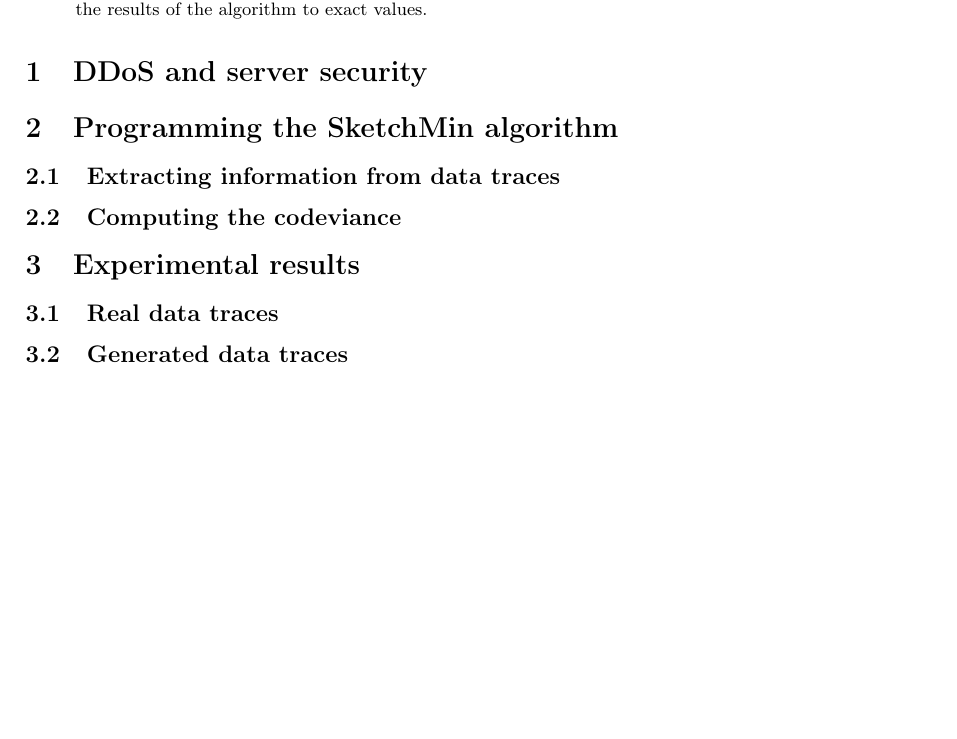
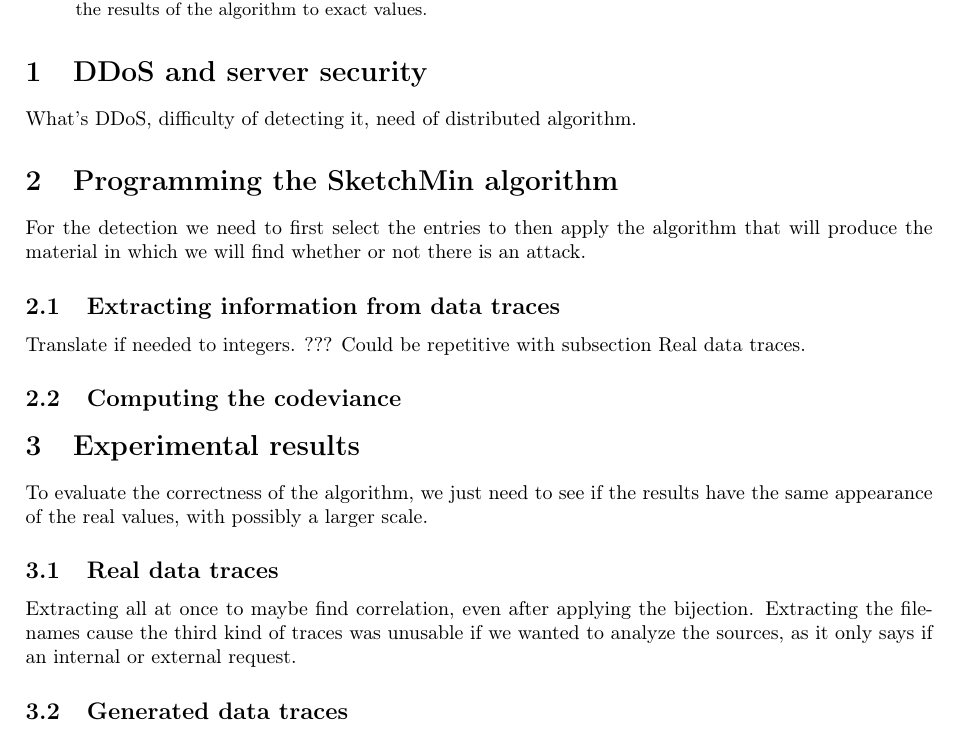
Before and after one commit to SimonBi/project_IRESI, a LaTeX paper (rapport/iresi_rapport.tex): part of the page, cut so that both start at the same text, the shorter picture padded with empty space. Compiled offline with pdfLaTeX.

Commit message:
A few ideas added in the report.

```diff
--- a/rapport/iresi_rapport.tex
+++ b/rapport/iresi_rapport.tex
@@ -35,22 +35,27 @@
 
 \section{DDoS and server security}
 % Simon / Florestan
+What's DDoS, difficulty of detecting it, need of distributed algorithm.
 
 
 \section{Programming the SketchMin algorithm}
 % mini intro 2l
+For the detection we need to first select the entries to then apply the algorithm that will produce the material in which we will find whether or not there is an attack.
 
 \subsection{Extracting information from data traces}
 % Simon
+Translate if needed to integers. ??? Could be repetitive with subsection Real data traces.
 
 \subsection{Computing the codeviance}
 % Florestan
 
 \section{Experimental results}
 % mini intro 2l
+To evaluate the correctness of the algorithm, we just need to see if the results have the same appearance of the real values, with possibly a larger scale.
 
 \subsection{Real data traces}
 % Simon
+Extracting all at once to maybe find correlation, even after applying the bijection. Extracting the file-names cause the third kind of traces was unusable if we wanted to analyze the sources, as it only says if an internal or external request.
 
 \subsection{Generated data traces}
 % Florestan
```
